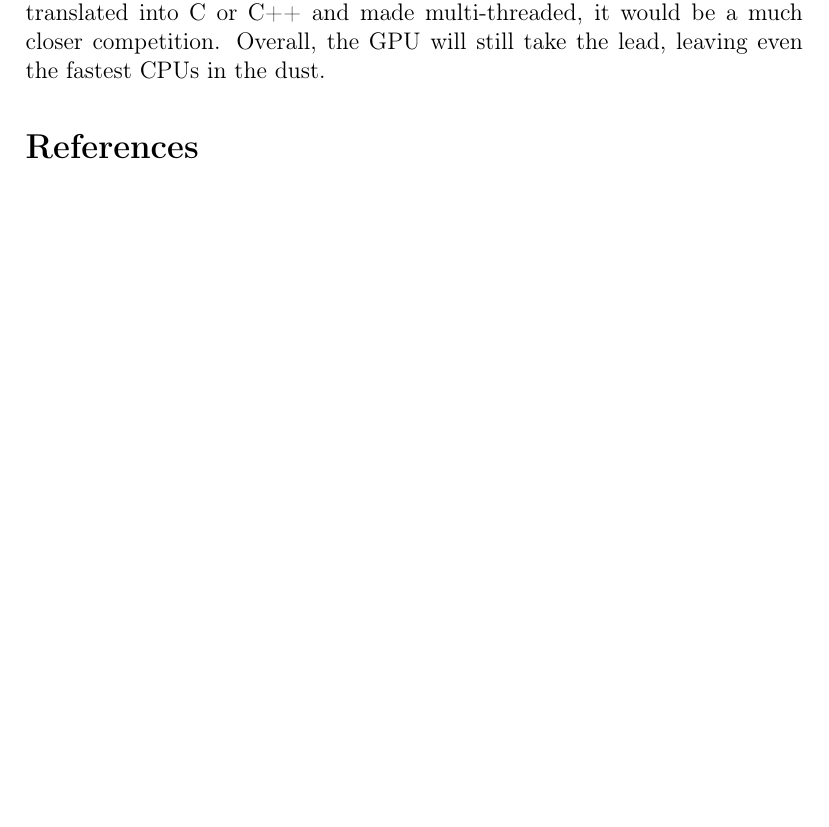
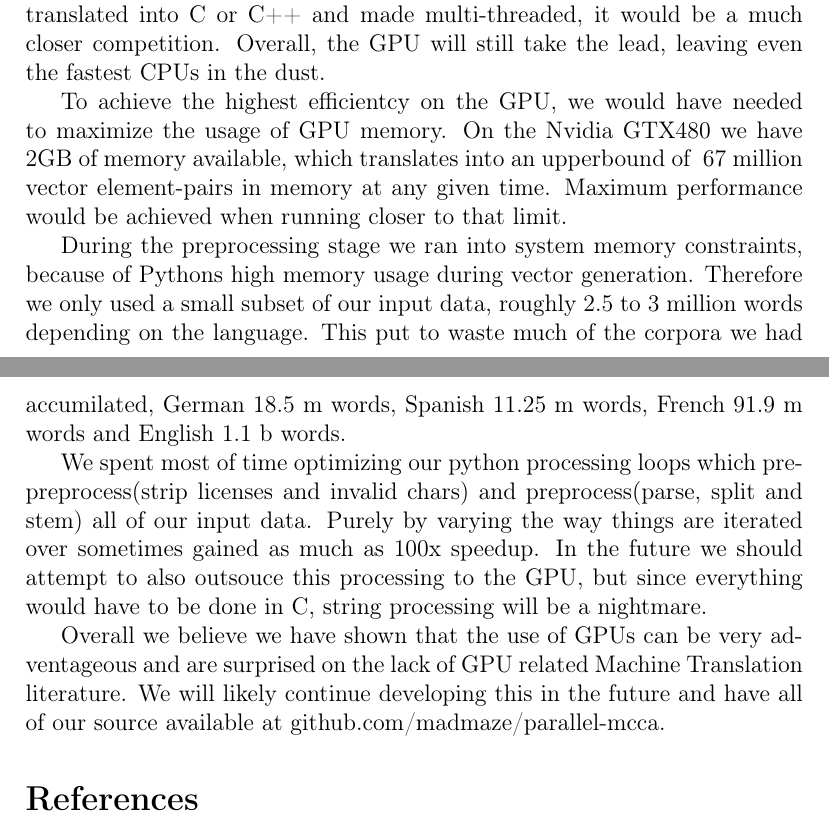
Before and after one commit to madmaze/parallel-mcca, a LaTeX paper (paper.tex): part of page 6 of 7 before the commit and two parts of pages 6 and 7 of 7 after it, the two joined at a grey line, cut so that both start at the same text, the shorter picture padded with empty space. Compiled offline with pdfLaTeX.

Commit message:
further changes to the paper

```diff
--- a/paper.tex
+++ b/paper.tex
@@ -119,6 +119,14 @@ Small laptop sized tests such as mentioned above do not to the capability of the
 \section{Conclusions}
 We can see that the GPU outperforms the CPU implementation. However, we need to consider that we are comparing a single core CPU application against a highly parallel GPU application. If the CPU implementation were translated into C or C++ and made multi-threaded, it would be a much closer competition. Overall, the GPU will still take the lead, leaving even the fastest CPUs in the dust.
 
+To achieve the highest efficientcy on the GPU, we would have needed to maximize the usage of GPU memory. On the Nvidia GTX480 we have 2GB of memory available, which translates into an upperbound of ~67 million vector element-pairs in memory at any given time. Maximum performance would be achieved when running closer to that limit.
+
+During the preprocessing stage we ran into system memory constraints, because of Pythons high memory usage during vector generation. Therefore we only used a small subset of our input data, roughly 2.5 to 3 million words depending on the language. This put to waste much of the corpora we had accumilated, German 18.5 m words, Spanish 11.25 m words, French 91.9 m words and English 1.1 b words.
+
+We spent most of time optimizing our python processing loops which pre-preprocess(strip licenses and invalid chars) and preprocess(parse, split and stem) all of our input data. Purely by varying the way things are iterated over sometimes gained as much as 100x speedup. In the future we should attempt to also outsouce this processing to the GPU, but since everything would have to be done in C, string processing will be a nightmare.
+
+Overall we believe we have shown that the use of GPUs can be very adventageous and are surprised on the lack of GPU related Machine Translation literature. We will likely continue developing this in the future and have all of our source available at github.com/madmaze/parallel-mcca.
+
 \bibliography{paper}
 \bibliographystyle{plain}
 \end{document}
```
